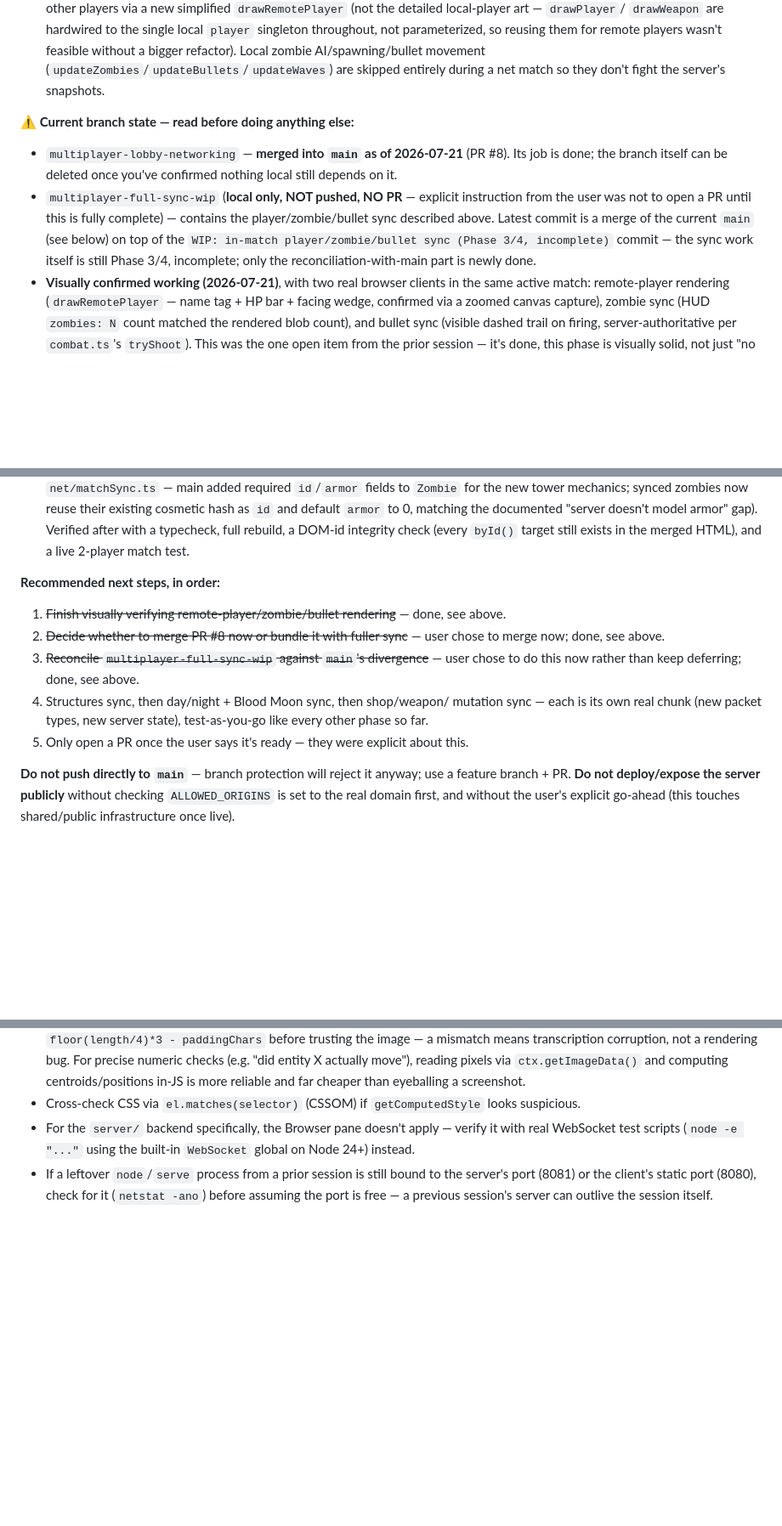
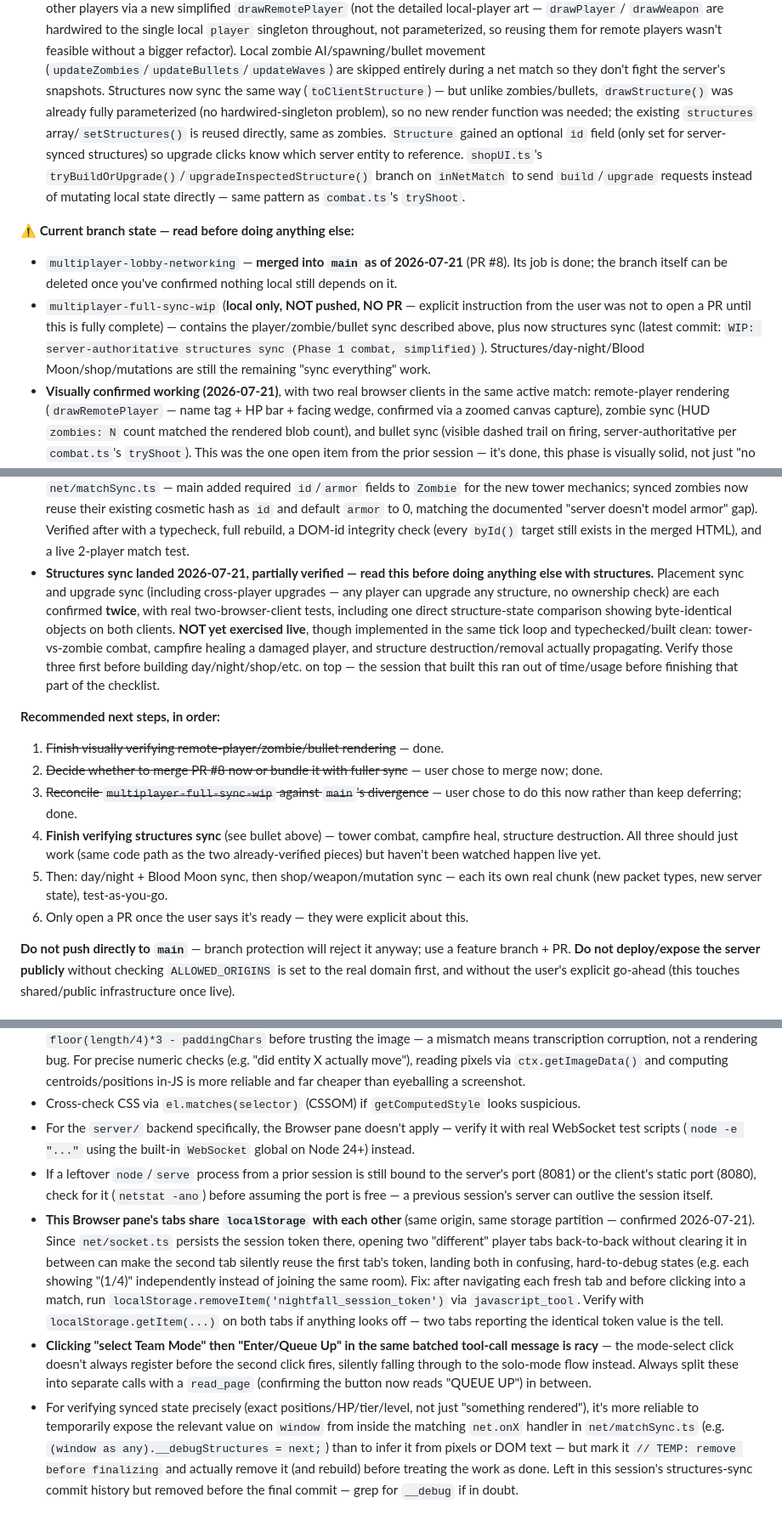
Before and after one commit to theonlyagi/nightfalls, a Markdown page: CLAUDE.md, 3 parts joined by grey strips. Shown at 85% size. GitHub-like rendering; blank space fills up the shorter version.

Commit message:
Document structures sync status and new environment quirks
Records what's verified (placement + upgrade, twice each) vs what
isn't yet (tower combat, campfire heal, structure destruction) so the
next session knows exactly where to pick up. Also documents two
environment gotchas hit this session: shared localStorage across
Browser pane tabs causing session-token collisions, and a race between
batched Team-Mode-select + Enter clicks.

Co-Authored-By: Claude Sonnet 5 <noreply@anthropic.com>

```diff
--- a/CLAUDE.md
+++ b/CLAUDE.md
@@ -91,6 +104,15 @@ see `server/NOTICE.md`):**
   feasible without a bigger refactor). Local zombie AI/spawning/bullet
   movement (`updateZombies`/`updateBullets`/`updateWaves`) are skipped
   entirely during a net match so they don't fight the server's snapshots.
+  Structures now sync the same way (`toClientStructure`) — but unlike
+  zombies/bullets, `drawStructure()` was already fully parameterized (no
+  hardwired-singleton problem), so no new render function was needed; the
+  existing `structures` array/`setStructures()` is reused directly, same as
+  zombies. `Structure` gained an optional `id` field (only set for
+  server-synced structures) so upgrade clicks know which server entity to
+  reference. `shopUI.ts`'s `tryBuildOrUpgrade()`/`upgradeInspectedStructure()`
+  branch on `inNetMatch` to send `build`/`upgrade` requests instead of
+  mutating local state directly — same pattern as `combat.ts`'s `tryShoot`.
 
 **⚠️ Current branch state — read before doing anything else:**
 - `multiplayer-lobby-networking` — **merged into `main` as of 2026-07-21**
@@ -98,11 +120,10 @@ see `server/NOTICE.md`):**
   confirmed nothing local still depends on it.
 - `multiplayer-full-sync-wip` (**local only, NOT pushed, NO PR** — explicit
   instruction from the user was not to open a PR until this is fully
-  complete) — contains the player/zombie/bullet sync described above.
-  Latest commit is a merge of the current `main` (see below) on top of the
-  `WIP: in-match player/zombie/bullet sync (Phase 3/4, incomplete)` commit
-  — the sync work itself is still Phase 3/4, incomplete; only the
-  reconciliation-with-main part is newly done.
+  complete) — contains the player/zombie/bullet sync described above, plus
+  now structures sync (latest commit: `WIP: server-authoritative structures
+  sync (Phase 1 combat, simplified)`). Structures/day-night/Blood
+  Moon/shop/mutations are still the remaining "sync everything" work.
 - **Visually confirmed working (2026-07-21)**, with two real browser clients
   in the same active match: remote-player rendering (`drawRemotePlayer` —
   name tag + HP bar + facing wedge, confirmed via a zoomed canvas capture),
@@ -127,18 +148,32 @@ see `server/NOTICE.md`):**
   the documented "server doesn't model armor" gap). Verified after with a
   typecheck, full rebuild, a DOM-id integrity check (every `byId()` target
   still exists in the merged HTML), and a live 2-player match test.
+- **Structures sync landed 2026-07-21, partially verified — read this
+  before doing anything else with structures.** Placement sync and upgrade
+  sync (including cross-player upgrades — any player can upgrade any
+  structure, no ownership check) are each confirmed **twice**, with real
+  two-browser-client tests, including one direct structure-state comparison
+  showing byte-identical objects on both clients. **NOT yet exercised
+  live**, though implemented in the same tick loop and typechecked/built
+  clean: tower-vs-zombie combat, campfire healing a damaged player, and
+  structure destruction/removal actually propagating. Verify those three
+  first before building day/night/shop/etc. on top — the session that built
+  this ran out of time/usage before finishing that part of the checklist.
 
 **Recommended next steps, in order:**
 1. ~~Finish visually verifying remote-player/zombie/bullet rendering~~ —
-   done, see above.
+   done.
 2. ~~Decide whether to merge PR #8 now or bundle it with fuller sync~~ —
-   user chose to merge now; done, see above.
+   user chose to merge now; done.
 3. ~~Reconcile `multiplayer-full-sync-wip` against `main`'s divergence~~ —
-   user chose to do this now rather than keep deferring; done, see above.
-4. Structures sync, then day/night + Blood Moon sync, then shop/weapon/
-   mutation sync — each is its own real chunk (new packet types, new server
-   state), test-as-you-go like every other phase so far.
-5. Only open a PR once the user says it's ready — they were explicit about
+   user chose to do this now rather than keep deferring; done.
+4. **Finish verifying structures sync** (see bullet above) — tower combat,
+   campfire heal, structure destruction. All three should just work (same
+   code path as the two already-verified pieces) but haven't been watched
+   happen live yet.
+5. Then: day/night + Blood Moon sync, then shop/weapon/mutation sync — each
+   its own real chunk (new packet types, new server state), test-as-you-go.
+6. Only open a PR once the user says it's ready — they were explicit about
    this.
 
 **Do not push directly to `main`** — branch protection will reject it
@@ -190,3 +225,28 @@ straight to the canvas-dump workaround below.
   bound to the server's port (8081) or the client's static port (8080),
   check for it (`netstat -ano`) before assuming the port is free — a
   previous session's server can outlive the session itself.
+- **This Browser pane's tabs share `localStorage` with each other** (same
+  origin, same storage partition — confirmed 2026-07-21). Since
+  `net/socket.ts` persists the session token there, opening two "different"
+  player tabs back-to-back without clearing it in between can make the
+  second tab silently reuse the first tab's token, landing both in
+  confusing, hard-to-debug states (e.g. each showing "(1/4)" independently
+  instead of joining the same room). Fix: after navigating each fresh tab
+  and before clicking into a match, run
+  `localStorage.removeItem('nightfall_session_token')` via
+  `javascript_tool`. Verify with `localStorage.getItem(...)` on both tabs if
+  anything looks off — two tabs reporting the identical token value is the
+  tell.
+- **Clicking "select Team Mode" then "Enter/Queue Up" in the same batched
+  tool-call message is racy** — the mode-select click doesn't always
+  register before the second click fires, silently falling through to the
+  solo-mode flow instead. Always split these into separate calls with a
+  `read_page` (confirming the button now reads "QUEUE UP") in between.
+- For verifying synced state precisely (exact positions/HP/tier/level,
+  not just "something rendered"), it's more reliable to temporarily expose
+  the relevant value on `window` from inside the matching `net.onX` handler
+  in `net/matchSync.ts` (e.g. `(window as any).__debugStructures = next;`)
+  than to infer it from pixels or DOM text — but mark it `// TEMP: remove
+  before finalizing` and actually remove it (and rebuild) before treating
+  the work as done. Left in this session's structures-sync commit history
+  but removed before the final commit — grep for `__debug` if in doubt.
```
Also changed, not shown: other parts of CLAUDE.md (+15 -2 lines).
